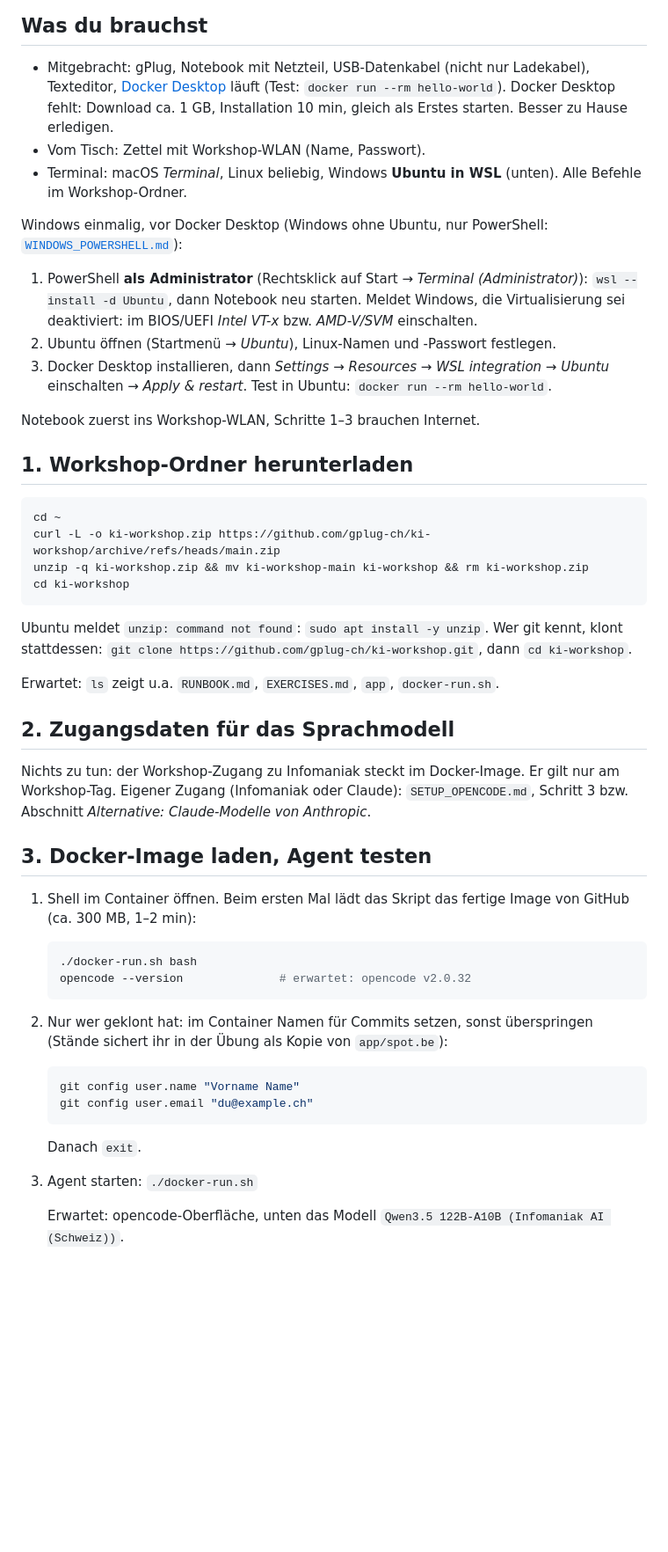
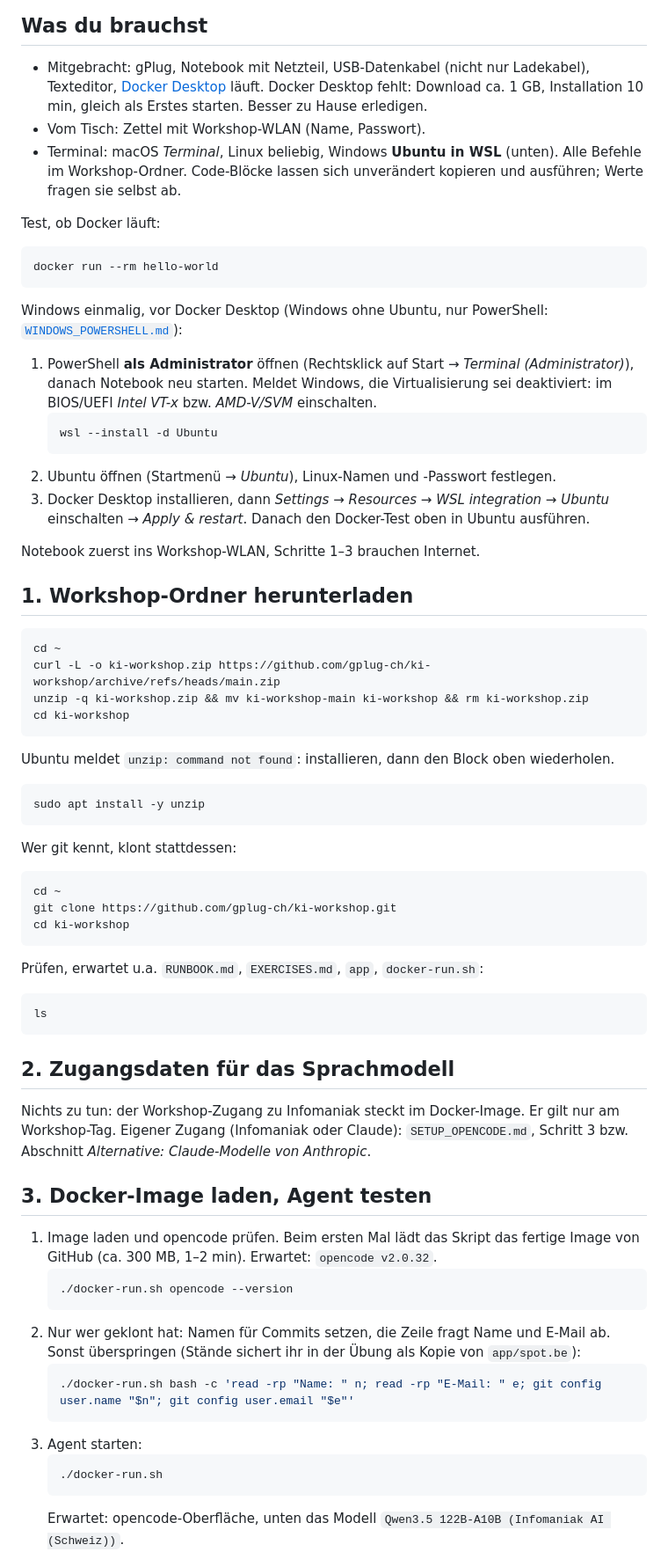
Before and after one commit to jluthiger/gplug-workshop, a Markdown page: RUNBOOK.md, the part around one of its changes. Shown at 88% size. Rendered like a GitHub page; blank space fills up the shorter version.

Commit message:
RUNBOOK: make commands copy-paste safe
Move comments and inline commands into their own code blocks, ask for
values instead of using placeholders, and split the Tasmota console
lines because the console takes one command at a time.

Co-Authored-By: Claude Opus 5.5 <noreply@anthropic.com>

````diff
--- a/RUNBOOK.md
+++ b/RUNBOOK.md
@@ -18,21 +18,30 @@ Schritte 4–5 laufen parallel zu 1–3: das Gerät braucht Minuten zum Neustart
 ## Was du brauchst
 
 - Mitgebracht: gPlug, Notebook mit Netzteil, USB-Datenkabel (nicht nur Ladekabel), Texteditor,
-  [Docker Desktop](https://docs.docker.com/get-started/get-docker/) läuft (Test:
-  `docker run --rm hello-world`). Docker Desktop fehlt: Download ca. 1 GB, Installation 10 min,
-  gleich als Erstes starten. Besser zu Hause erledigen.
+  [Docker Desktop](https://docs.docker.com/get-started/get-docker/) läuft. Docker Desktop fehlt:
+  Download ca. 1 GB, Installation 10 min, gleich als Erstes starten. Besser zu Hause erledigen.
 - Vom Tisch: Zettel mit Workshop-WLAN (Name, Passwort).
 - Terminal: macOS *Terminal*, Linux beliebig, Windows **Ubuntu in WSL** (unten). Alle Befehle im
-  Workshop-Ordner.
+  Workshop-Ordner. Code-Blöcke lassen sich unverändert kopieren und ausführen; Werte fragen sie
+  selbst ab.
+
+Test, ob Docker läuft:
+
+```sh
+docker run --rm hello-world
+```
 
 Windows einmalig, vor Docker Desktop (Windows ohne Ubuntu, nur PowerShell:
 [`WINDOWS_POWERSHELL.md`](WINDOWS_POWERSHELL.md)):
-1. PowerShell **als Administrator** (Rechtsklick auf Start → *Terminal (Administrator)*):
-   `wsl --install -d Ubuntu`, dann Notebook neu starten. Meldet Windows, die Virtualisierung sei
-   deaktiviert: im BIOS/UEFI *Intel VT-x* bzw. *AMD-V/SVM* einschalten.
+1. PowerShell **als Administrator** öffnen (Rechtsklick auf Start → *Terminal (Administrator)*),
+   danach Notebook neu starten. Meldet Windows, die Virtualisierung sei deaktiviert: im BIOS/UEFI
+   *Intel VT-x* bzw. *AMD-V/SVM* einschalten.
+   ```powershell
+   wsl --install -d Ubuntu
+   ```
 2. Ubuntu öffnen (Startmenü → *Ubuntu*), Linux-Namen und -Passwort festlegen.
 3. Docker Desktop installieren, dann *Settings* → *Resources* → *WSL integration* → *Ubuntu*
-   einschalten → *Apply & restart*. Test in Ubuntu: `docker run --rm hello-world`.
+   einschalten → *Apply & restart*. Danach den Docker-Test oben in Ubuntu ausführen.
 
 Notebook zuerst ins Workshop-WLAN, Schritte 1–3 brauchen Internet.
 
@@ -45,10 +54,25 @@ unzip -q ki-workshop.zip && mv ki-workshop-main ki-workshop && rm ki-workshop.zi
 cd ki-workshop
 ```
 
-Ubuntu meldet `unzip: command not found`: `sudo apt install -y unzip`. Wer git kennt, klont
-stattdessen: `git clone https://github.com/gplug-ch/ki-workshop.git`, dann `cd ki-workshop`.
+Ubuntu meldet `unzip: command not found`: installieren, dann den Block oben wiederholen.
 
-Erwartet: `ls` zeigt u.a. `RUNBOOK.md`, `EXERCISES.md`, `app`, `docker-run.sh`.
+```sh
+sudo apt install -y unzip
+```
+
+Wer git kennt, klont stattdessen:
+
+```sh
+cd ~
+git clone https://github.com/gplug-ch/ki-workshop.git
+cd ki-workshop
+```
+
+Prüfen, erwartet u.a. `RUNBOOK.md`, `EXERCISES.md`, `app`, `docker-run.sh`:
+
+```sh
+ls
+```
 
 ## 2. Zugangsdaten für das Sprachmodell
 
@@ -58,21 +82,20 @@ Abschnitt *Alternative: Claude-Modelle von Anthropic*.
 
 ## 3. Docker-Image laden, Agent testen
 
-1. Shell im Container öffnen. Beim ersten Mal lädt das Skript das fertige Image von GitHub
-   (ca. 300 MB, 1–2 min):
+1. Image laden und opencode prüfen. Beim ersten Mal lädt das Skript das fertige Image von GitHub
+   (ca. 300 MB, 1–2 min). Erwartet: `opencode v2.0.32`.
    ```sh
-   ./docker-run.sh bash
-   opencode --version              # erwartet: opencode v2.0.32
+   ./docker-run.sh opencode --version
    ```
-2. Nur wer geklont hat: im Container Namen für Commits setzen, sonst überspringen (Stände sichert
-   ihr in der Übung als Kopie von `app/spot.be`):
+2. Nur wer geklont hat: Namen für Commits setzen, die Zeile fragt Name und E-Mail ab. Sonst
+   überspringen (Stände sichert ihr in der Übung als Kopie von `app/spot.be`):
    ```sh
-   git config user.name "Vorname Name"
-   git config user.email "du@example.ch"
+   ./docker-run.sh bash -c 'read -rp "Name: " n; read -rp "E-Mail: " e; git config user.name "$n"; git config user.email "$e"'
    ```
-   Danach `exit`.
-3. Agent starten: `./docker-run.sh`
-
+3. Agent starten:
+   ```sh
+   ./docker-run.sh
+   ```
    Erwartet: opencode-Oberfläche, unten das Modell `Qwen3.5 122B-A10B (Infomaniak AI (Schweiz))`.
 4. Erste Frage eintippen:
    ```
````
Also changed, not shown: other parts of RUNBOOK.md (+20 -8 lines).
